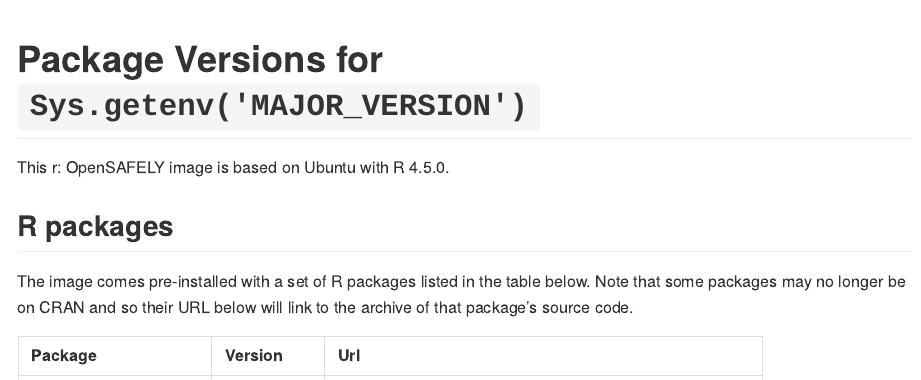
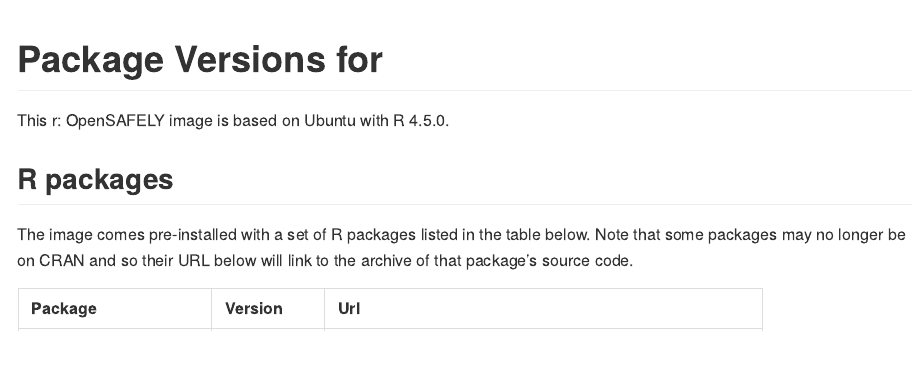
Before and after one commit to opensafely-core/r-docker, an R Markdown document (scripts/packages.Rmd): the page in a window 1100 px wide, from its top. Rendered offline with R 4.5, knitr and Pandoc, with nearby package versions.

Commit message:
Fix inline r syntax

```diff
--- a/scripts/packages.Rmd
+++ b/scripts/packages.Rmd
@@ -1,5 +1,5 @@
 ---
-title: "Package Versions for `Sys.getenv('MAJOR_VERSION')`"
+title: "Package Versions for `r Sys.getenv('MAJOR_VERSION')`"
 output:
   github_document:
     html_preview: false
```
